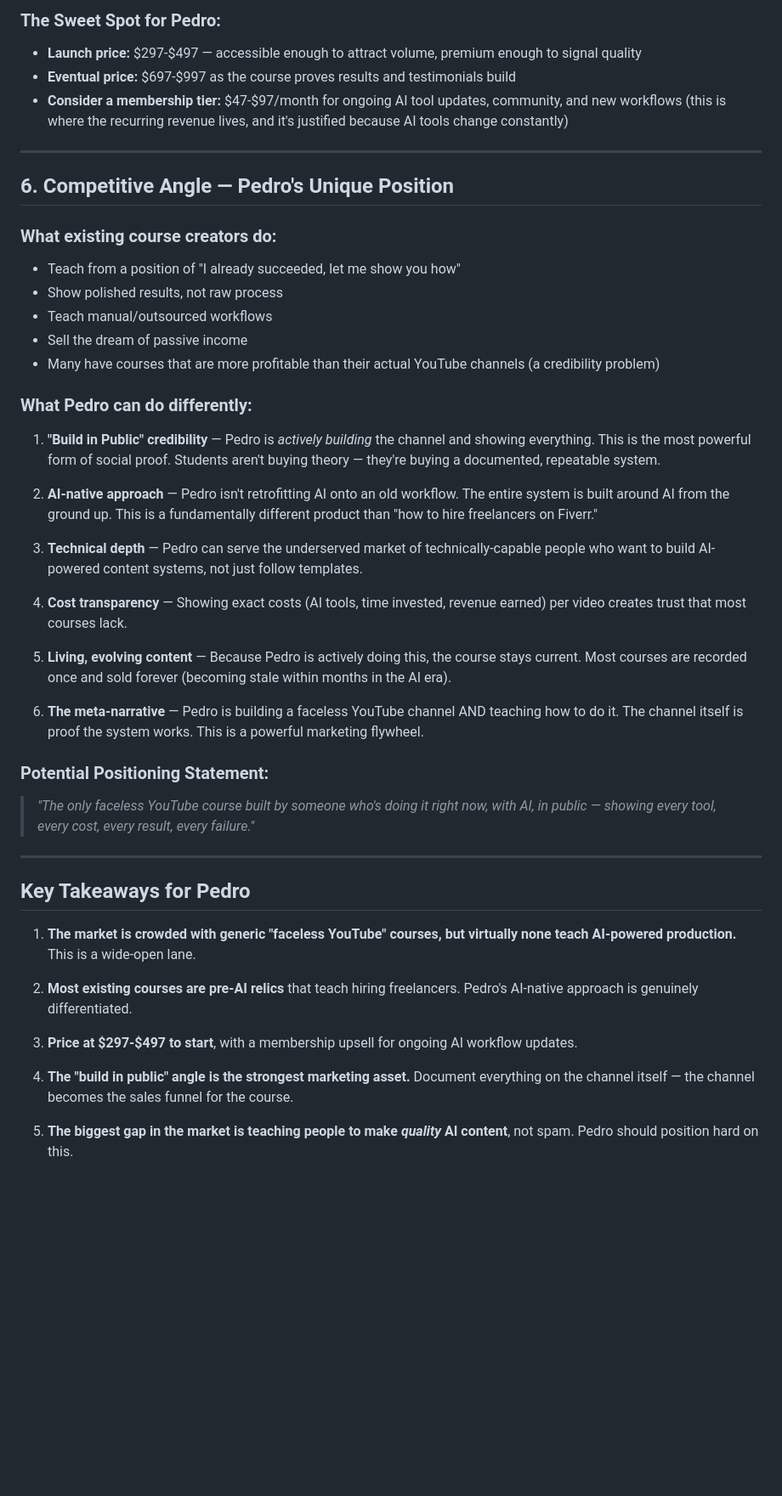
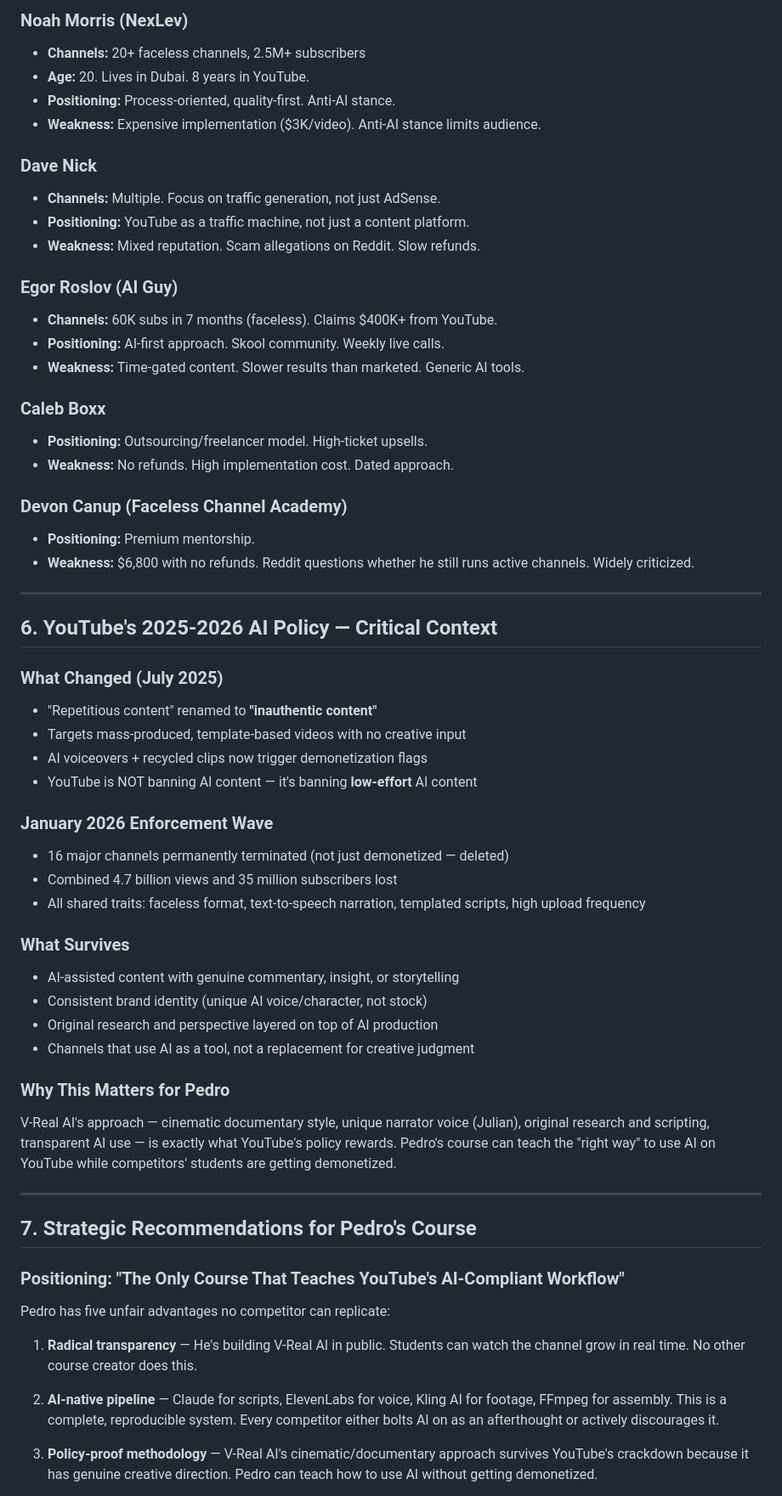
Before and after one commit to pvillarreal23/youtube-empire, a Markdown page: insights/faceless-youtube-course-research.md, the part around one of its changes. Shown at 85% size. GitHub-like rendering; blank space fills up the shorter version.

```diff
--- a/insights/faceless-youtube-course-research.md
+++ b/insights/faceless-youtube-course-research.md
@@ -158,48 +170,63 @@ The "standard playbook" across most faceless YouTube courses covers:
 
-### The Sweet Spot for Pedro:
-- **Launch price:** $297-$497 — accessible enough to attract volume, premium enough to signal quality
-- **Eventual price:** $697-$997 as the course proves results and testimonials build
-- **Consider a membership tier:** $47-$97/month for ongoing AI tool updates, community, and new workflows (this is where the recurring revenue lives, and it's justified because AI tools change constantly)
+### Noah Morris (NexLev)
+- **Channels:** 20+ faceless channels, 2.5M+ subscribers
+- **Age:** 20. Lives in Dubai. 8 years in YouTube.
+- **Positioning:** Process-oriented, quality-first. Anti-AI stance.
+- **Weakness:** Expensive implementation ($3K/video). Anti-AI stance limits audience.
+
+### Dave Nick
+- **Channels:** Multiple. Focus on traffic generation, not just AdSense.
+- **Positioning:** YouTube as a traffic machine, not just a content platform.
+- **Weakness:** Mixed reputation. Scam allegations on Reddit. Slow refunds.
+
+### Egor Roslov (AI Guy)
+- **Channels:** 60K subs in 7 months (faceless). Claims $400K+ from YouTube.
+- **Positioning:** AI-first approach. Skool community. Weekly live calls.
+- **Weakness:** Time-gated content. Slower results than marketed. Generic AI tools.
+
+### Caleb Boxx
+- **Positioning:** Outsourcing/freelancer model. High-ticket upsells.
+- **Weakness:** No refunds. High implementation cost. Dated approach.
+
+### Devon Canup (Faceless Channel Academy)
+- **Positioning:** Premium mentorship.
+- **Weakness:** $6,800 with no refunds. Reddit questions whether he still runs active channels. Widely criticized.
 
 ---
 
-## 6. Competitive Angle — Pedro's Unique Position
+## 6. YouTube's 2025-2026 AI Policy — Critical Context
 
-### What existing course creators do:
-- Teach from a position of "I already succeeded, let me show you how"
-- Show polished results, not raw process
-- Teach manual/outsourced workflows
-- Sell the dream of passive income
-- Many have courses that are more profitable than their actual YouTube channels (a credibility problem)
+### What Changed (July 2025)
+- "Repetitious content" renamed to **"inauthentic content"**
+- Targets mass-produced, template-based videos with no creative input
+- AI voiceovers + recycled clips now trigger demonetization flags
+- YouTube is NOT banning AI content — it's banning **low-effort** AI content
 
-### What Pedro can do differently:
+### January 2026 Enforcement Wave
+- 16 major channels permanently terminated (not just demonetized — deleted)
+- Combined 4.7 billion views and 35 million subscribers lost
+- All shared traits: faceless format, text-to-speech narration, templated scripts, high upload frequency
 
-1. **"Build in Public" credibility** — Pedro is *actively building* the channel and showing everything. This is the most powerful form of social proof. Students aren't buying theory — they're buying a documented, repeatable system.
+### What Survives
+- AI-assisted content with genuine commentary, insight, or storytelling
+- Consistent brand identity (unique AI voice/character, not stock)
+- Original research and perspective layered on top of AI production
+- Channels that use AI as a tool, not a replacement for creative judgment
 
-2. **AI-native approach** — Pedro isn't retrofitting AI onto an old workflow. The entire system is built around AI from the ground up. This is a fundamentally different product than "how to hire freelancers on Fiverr."
-
-3. **Technical depth** — Pedro can serve the underserved market of technically-capable people who want to build AI-powered content systems, not just follow templates.
-
-4. **Cost transparency** — Showing exact costs (AI tools, time invested, revenue earned) per video creates trust that most courses lack.
-
-5. **Living, evolving content** — Because Pedro is actively doing this, the course stays current. Most courses are recorded once and sold forever (becoming stale within months in the AI era).
-
-6. **The meta-narrative** — Pedro is building a faceless YouTube channel AND teaching how to do it. The channel itself is proof the system works. This is a powerful marketing flywheel.
-
-### Potential Positioning Statement:
-> *"The only faceless YouTube course built by someone who's doing it right now, with AI, in public — showing every tool, every cost, every result, every failure."*
+### Why This Matters for Pedro
+V-Real AI's approach — cinematic documentary style, unique narrator voice (Julian), original research and scripting, transparent AI use — is exactly what YouTube's policy rewards. Pedro's course can teach the "right way" to use AI on YouTube while competitors' students are getting demonetized.
 
 ---
 
-## Key Takeaways for Pedro
+## 7. Strategic Recommendations for Pedro's Course
 
-1. **The market is crowded with generic "faceless YouTube" courses, but virtually none teach AI-powered production.** This is a wide-open lane.
+### Positioning: "The Only Course That Teaches YouTube's AI-Compliant Workflow"
 
-2. **Most existing courses are pre-AI relics** that teach hiring freelancers. Pedro's AI-native approach is genuinely differentiated.
+Pedro has five unfair advantages no competitor can replicate:
 
-3. **Price at $297-$497 to start**, with a membership upsell for ongoing AI workflow updates.
+1. **Radical transparency** — He's building V-Real AI in public. Students can watch the channel grow in real time. No other course creator does this.
 
-4. **The "build in public" angle is the strongest marketing asset.** Document everything on the channel itself — the channel becomes the sales funnel for the course.
+2. **AI-native pipeline** — Claude for scripts, ElevenLabs for voice, Kling AI for footage, FFmpeg for assembly. This is a complete, reproducible system. Every competitor either bolts AI on as an afterthought or actively discourages it.
 
-5. **The biggest gap in the market is teaching people to make *quality* AI content**, not spam. Pedro should position hard on this.
+3. **Policy-proof methodology** — V-Real AI's cinematic/documentary approach survives YouTube's crackdown because it has genuine creative direction. Pedro can teach how to use AI without getting demonetized.
 
```
Also changed, not shown: other parts of insights/faceless-youtube-course-research.md (+205 -121 lines).
